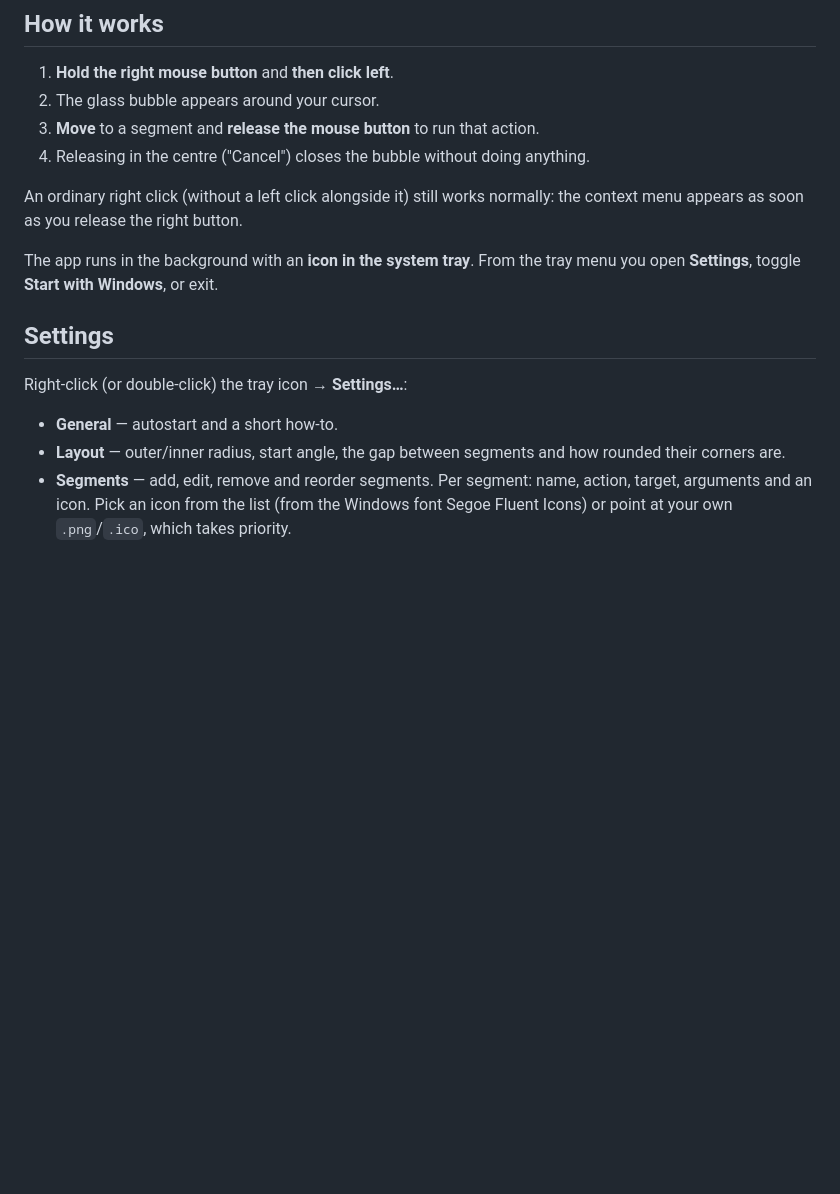
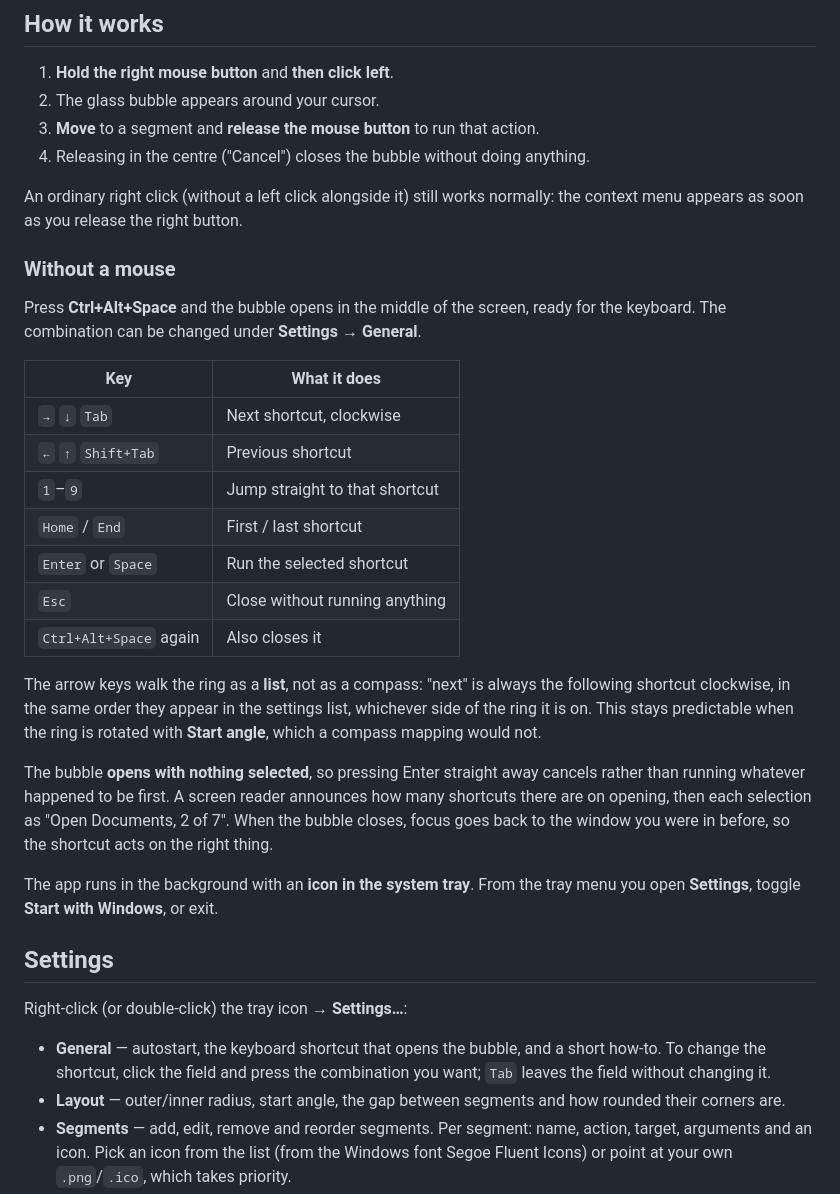
Before and after one commit to Robotninja100/Windows-bubble, a Markdown page: README.md, the part around one of its changes. GitHub-like rendering; blank space fills up the shorter version.

```diff
--- a/README.md
+++ b/README.md
@@ -22,6 +22,33 @@ inside the app.
 An ordinary right click (without a left click alongside it) still works
 normally: the context menu appears as soon as you release the right button.
 
+### Without a mouse
+
+Press **Ctrl+Alt+Space** and the bubble opens in the middle of the screen,
+ready for the keyboard. The combination can be changed under **Settings →
+General**.
+
+| Key | What it does |
+| --- | --- |
+| `→` `↓` `Tab` | Next shortcut, clockwise |
+| `←` `↑` `Shift+Tab` | Previous shortcut |
+| `1`–`9` | Jump straight to that shortcut |
+| `Home` / `End` | First / last shortcut |
+| `Enter` or `Space` | Run the selected shortcut |
+| `Esc` | Close without running anything |
+| `Ctrl+Alt+Space` again | Also closes it |
+
+The arrow keys walk the ring as a **list**, not as a compass: "next" is always
+the following shortcut clockwise, in the same order they appear in the settings
+list, whichever side of the ring it is on. This stays predictable when the ring
+is rotated with **Start angle**, which a compass mapping would not.
+
+The bubble **opens with nothing selected**, so pressing Enter straight away
+cancels rather than running whatever happened to be first. A screen reader
+announces how many shortcuts there are on opening, then each selection as
+"Open Documents, 2 of 7". When the bubble closes, focus goes back to the window
+you were in before, so the shortcut acts on the right thing.
+
 The app runs in the background with an **icon in the system tray**. From the
 tray menu you open **Settings**, toggle **Start with Windows**, or exit.
 
@@ -29,7 +56,9 @@ tray menu you open **Settings**, toggle **Start with Windows**, or exit.
 
 Right-click (or double-click) the tray icon → **Settings…**:
 
-- **General** — autostart and a short how-to.
+- **General** — autostart, the keyboard shortcut that opens the bubble, and a
+  short how-to. To change the shortcut, click the field and press the
+  combination you want; `Tab` leaves the field without changing it.
 - **Layout** — outer/inner radius, start angle, the gap between segments and how
   rounded their corners are.
 - **Segments** — add, edit, remove and reorder segments. Per segment: name,
```
Also changed, not shown: other parts of README.md (+32 -0 lines).
